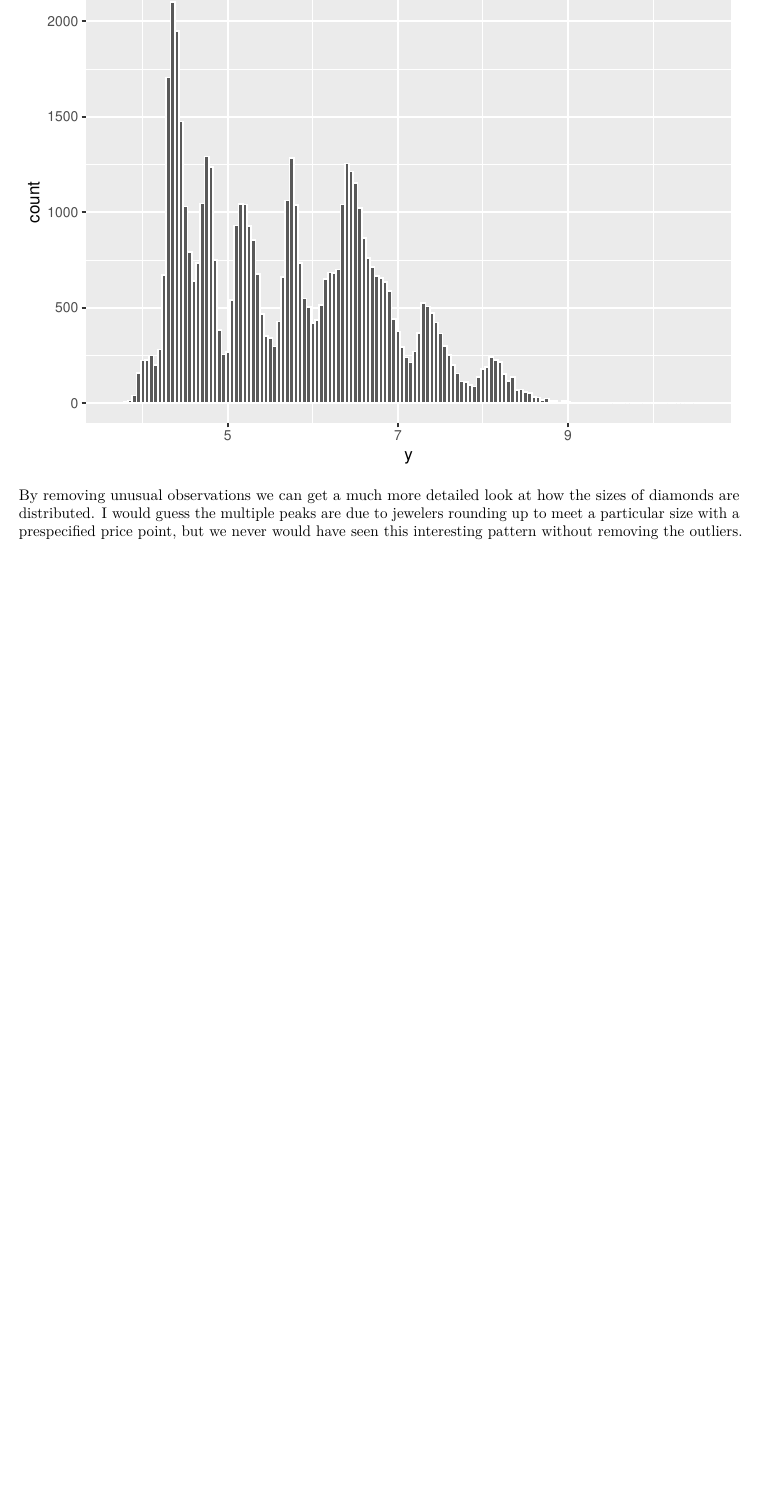
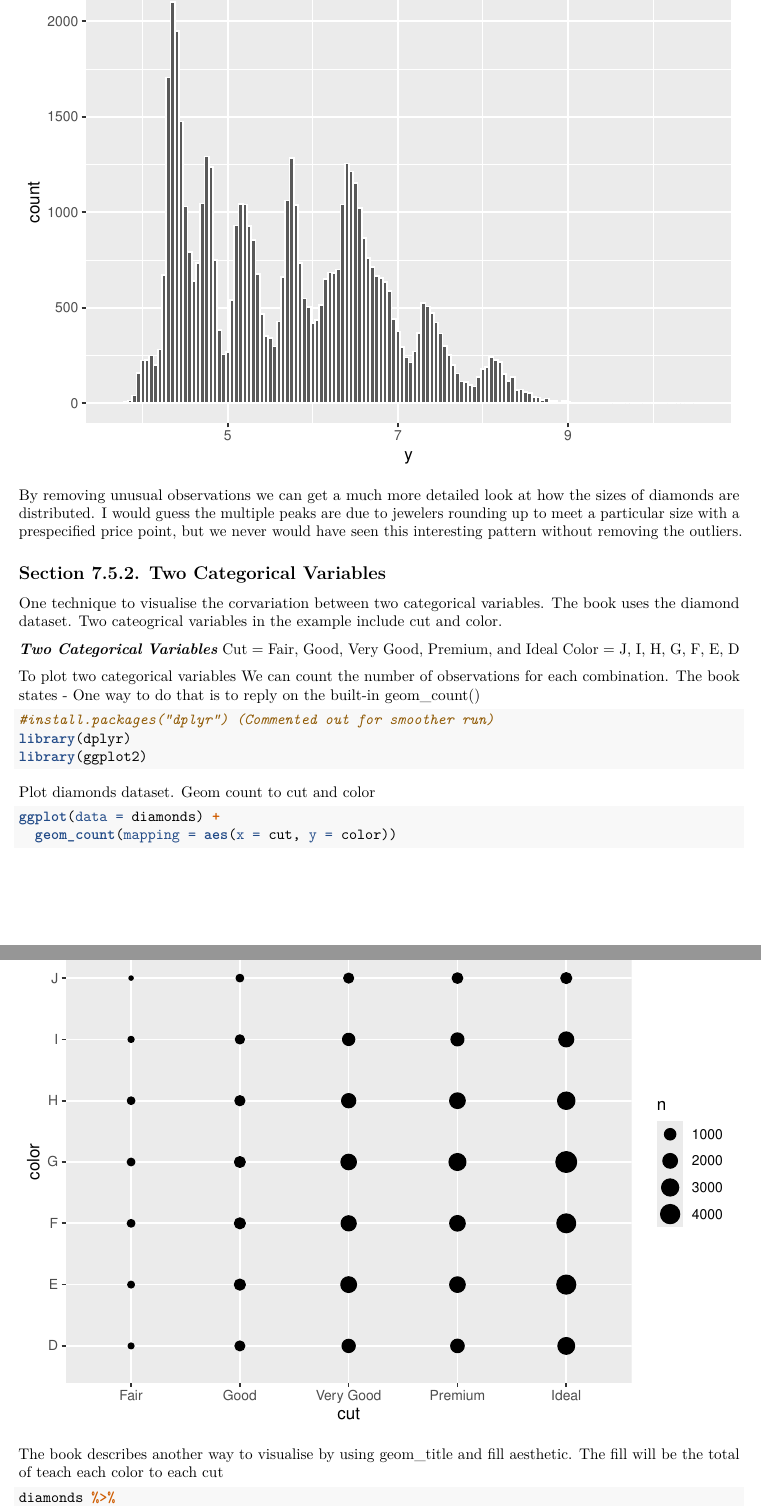
Before and after one commit to JulesOSU/g6-dviz-project, an R Markdown document (code/EDATechniquesSummary.Rmd): part of page 6 of 7 before the commit and two parts of pages 6 and 7 of 9 after it, the two joined at a grey line, cut so that both start at the same text, the shorter picture padded with empty space. Rendered offline with R 4.5, knitr and Pandoc, then LaTeX, with nearby package versions; some code elsewhere in the file could not run offline.

Commit message:
Update EDATechniquesSummary.Rmd

````diff
--- a/code/EDATechniquesSummary.Rmd
+++ b/code/EDATechniquesSummary.Rmd
@@ -71,3 +71,37 @@ ggplot(diamonds[(diamonds$y < 20) & (diamonds$y > 0),]) +
 
 By removing unusual observations we can get a much more detailed look at how the sizes of diamonds are distributed. I would guess the multiple peaks are due to jewelers rounding up to meet a particular size with a prespecified price point, but we never would have seen this interesting pattern without removing the outliers.
 
+## Section 7.5.2. Two Categorical Variables
+
+One technique to visualise the corvariation between two categorical variables.
+The book uses the diamond dataset. Two cateogrical variables in the example include cut and color.
+
+***Two Categorical Variables***
+Cut = Fair, Good, Very Good, Premium, and Ideal
+Color = J, I, H, G, F, E, D
+
+To plot two categorical variables
+We can count the number of observations for each combination.
+The book states - One way to do that is to reply on the built-in geom_count()
+
+
+```{r}
+#install.packages("dplyr") (Commented out for smoother run)
+library(dplyr)
+library(ggplot2)
+```
+
+Plot diamonds dataset. Geom count to cut and color
+
+```{r}
+
+ggplot(data = diamonds) +
+  geom_count(mapping = aes(x = cut, y = color))
+
+```
+
+The book describes another way to visualise by using geom_title and fill aesthetic.
+The fill will be the total of teach each color to each cut
+
+```{r}
+diamonds %>%
````
Also changed, not shown: code/EDATechniquesSummary.Rmd (12 more changed lines).
